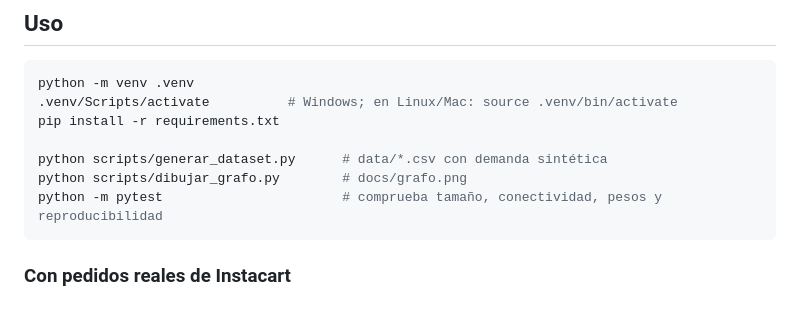
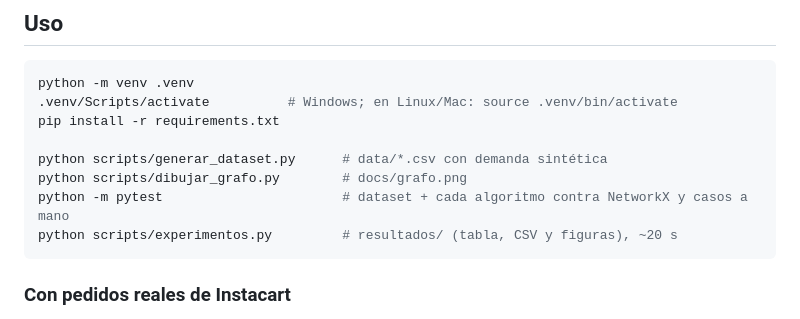
Before and after one commit to YhoshuaCZ/kivaflow, a Markdown page: README.md, the part around one of its changes. GitHub-like rendering.

````diff
--- a/README.md
+++ b/README.md
@@ -59,7 +73,8 @@ pip install -r requirements.txt
 
 python scripts/generar_dataset.py      # data/*.csv con demanda sintética
 python scripts/dibujar_grafo.py        # docs/grafo.png
-python -m pytest                       # comprueba tamaño, conectividad, pesos y reproducibilidad
+python -m pytest                       # dataset + cada algoritmo contra NetworkX y casos a mano
+python scripts/experimentos.py         # resultados/ (tabla, CSV y figuras), ~20 s
 ```
 
 ### Con pedidos reales de Instacart
````
Also changed, not shown: other parts of README.md (+15 -1 lines).
